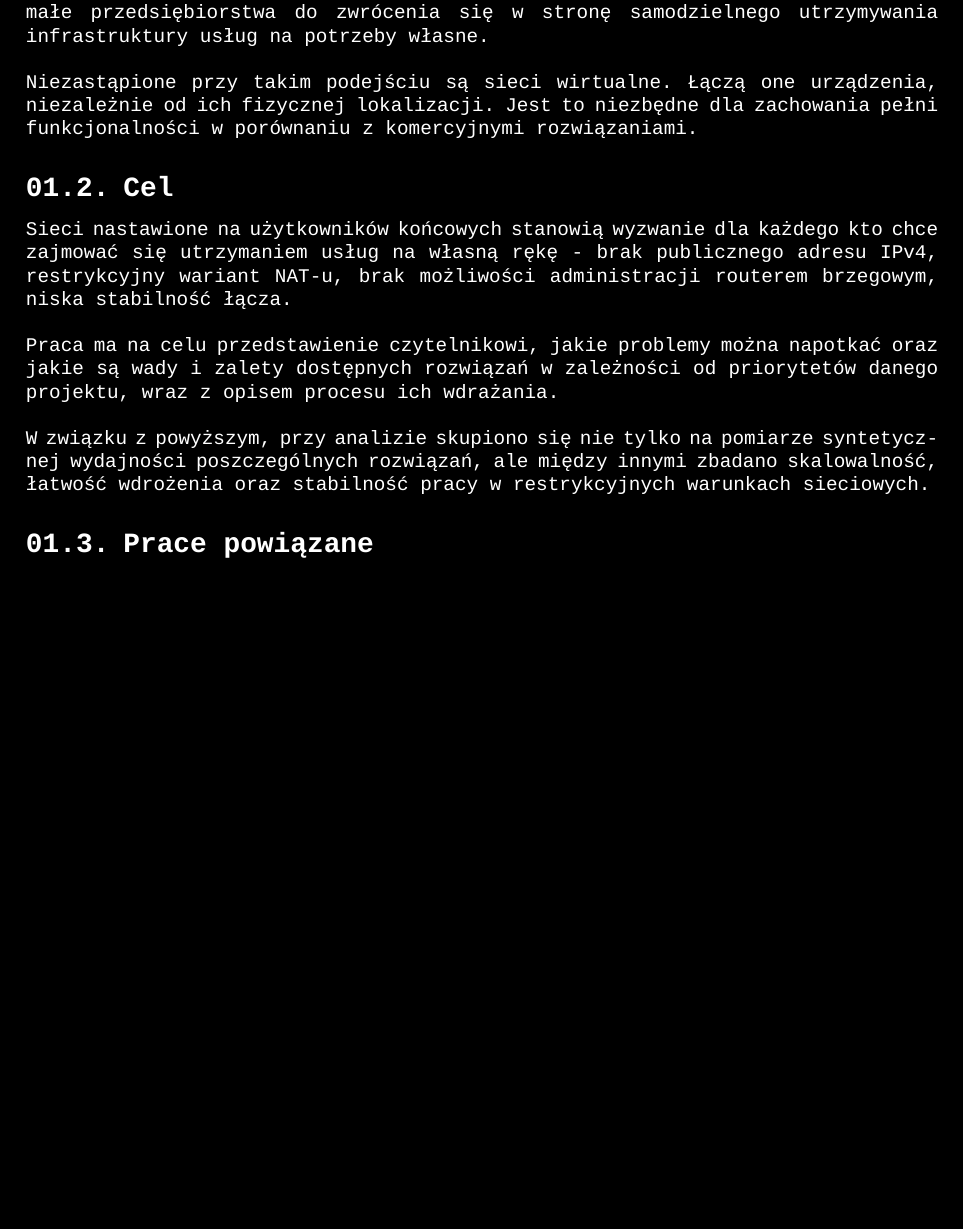
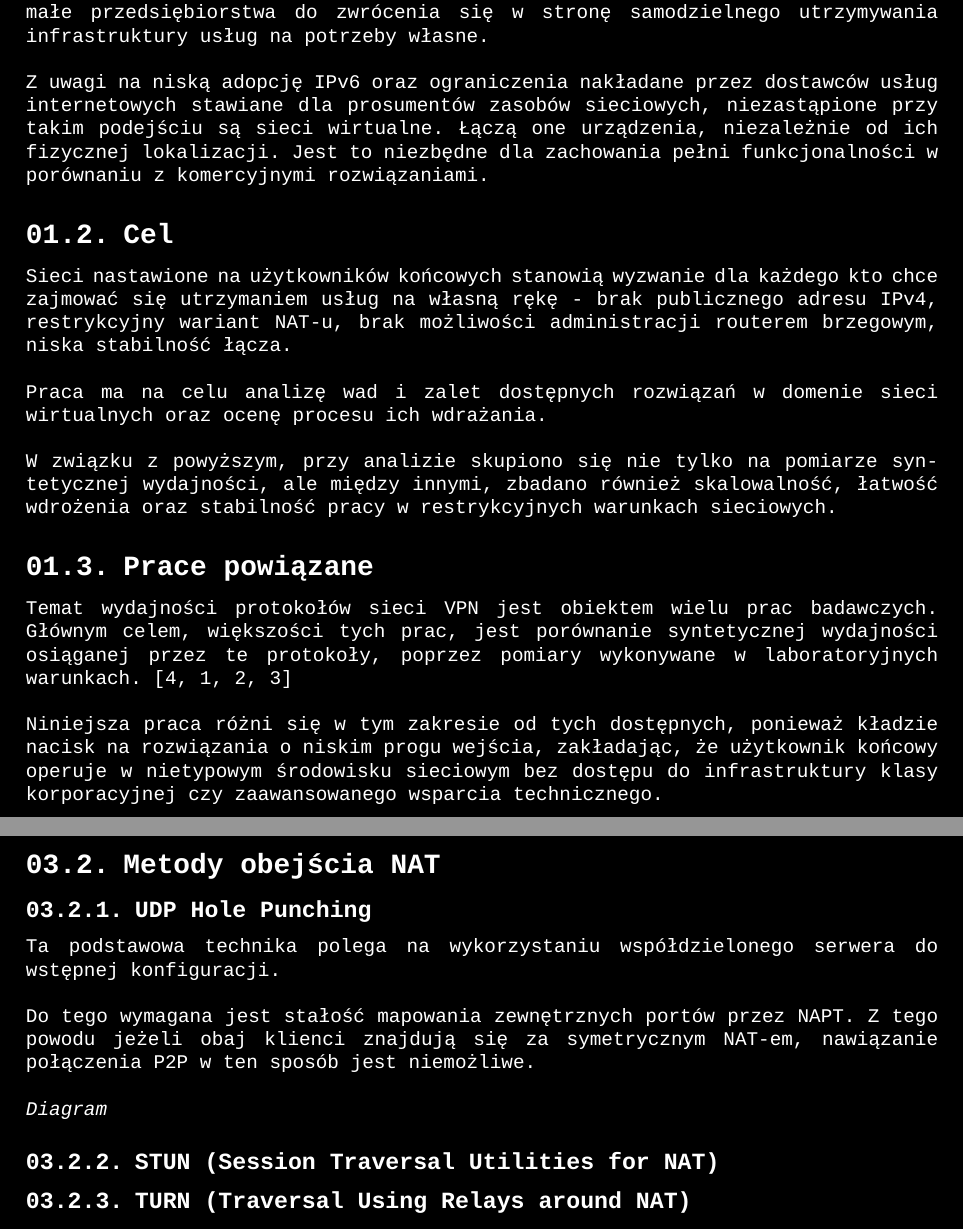
Before and after one commit to gq97a6/cs_meng_thesis, a LaTeX book (main.tex, which reads includes/1-wstep.tex, includes/3-restrykcyjne_srodowisko.tex): part of page 8 of 20 before the commit and two parts of pages 8 and 12 of 21 after it, the two joined at a grey line, cut so that both start at the same text, the shorter picture padded with empty space. Compiled offline with XeLaTeX; a missing font is replaced by an installed copy or a similar font.

Commit message:
No commit message.

```diff
--- a/includes/1-wstep.tex
+++ b/includes/1-wstep.tex
@@ -6,15 +6,18 @@ Internet początkowo rozwijał się jako zdecentralizowana sieć tworzona oddoln
 
 Aspekty takie jak suwerenność danych, ochrona prywatności, ograniczenie kosztów czy potrzeba autonomii to czynniki motywujące użytkowników indywidualnych oraz małe przedsiębiorstwa do zwrócenia się w stronę samodzielnego utrzymywania infrastruktury usług na potrzeby własne.\\
 
-Niezastąpione przy takim podejściu są sieci wirtualne. Łączą one urządzenia, niezależnie od ich fizycznej lokalizacji. Jest to niezbędne dla zachowania pełni funkcjonalności w porównaniu z komercyjnymi rozwiązaniami.
+Z uwagi na niską adopcję IPv6 oraz ograniczenia nakładane przez dostawców usług internetowych stawiane dla prosumentów zasobów sieciowych, niezastąpione przy takim podejściu są sieci wirtualne. Łączą one urządzenia, niezależnie od ich fizycznej lokalizacji. Jest to niezbędne dla zachowania pełni funkcjonalności w porównaniu z komercyjnymi rozwiązaniami.
 
 \subsection{Cel}
 
 Sieci nastawione na użytkowników końcowych stanowią wyzwanie dla każdego kto chce zajmować się utrzymaniem usług na własną rękę - brak publicznego adresu IPv4, restrykcyjny wariant NAT-u, brak możliwości administracji routerem brzegowym, niska stabilność łącza.\\
 
-Praca ma na celu przedstawienie czytelnikowi, jakie problemy można napotkać oraz jakie są wady i zalety dostępnych rozwiązań w zależności od priorytetów danego projektu, wraz z opisem procesu ich wdrażania.\\
+Praca ma na celu analizę wad i zalet dostępnych rozwiązań w domenie sieci wirtualnych oraz ocenę procesu ich wdrażania.\\
 
-W związku z powyższym, przy analizie skupiono się nie tylko na pomiarze syntetycznej wydajności poszczególnych rozwiązań, ale między innymi zbadano skalowalność, łatwość wdrożenia oraz stabilność pracy w restrykcyjnych warunkach sieciowych.
+W związku z powyższym, przy analizie skupiono się nie tylko na pomiarze syntetycznej wydajności, ale między innymi, zbadano również skalowalność, łatwość wdrożenia oraz stabilność pracy w restrykcyjnych warunkach sieciowych.
 
 \subsection{Prace powiązane}
 
+Temat wydajności protokołów sieci VPN jest obiektem wielu prac badawczych. Głównym celem, większości tych prac, jest porównanie syntetycznej wydajności osiąganej przez te protokoły, poprzez pomiary wykonywane w laboratoryjnych warunkach. \cite{rw1,rw2,rw4,rw6}\\
+
+Niniejsza praca różni się w tym zakresie od tych dostępnych, ponieważ kładzie nacisk na rozwiązania o niskim progu wejścia, zakładając, że użytkownik końcowy operuje w nietypowym środowisku sieciowym bez dostępu do infrastruktury klasy korporacyjnej czy zaawansowanego wsparcia technicznego.
--- a/includes/3-restrykcyjne_srodowisko.tex
+++ b/includes/3-restrykcyjne_srodowisko.tex
@@ -49,3 +52,16 @@ Wart ponownego odnotowania jest fakt, że jest to specyficzny sposób wykorzysta
+\subsection{Metody obejścia NAT}
+
+\subsubsection{UDP Hole Punching}
+
+Ta podstawowa technika polega na wykorzystaniu współdzielonego serwera do wstępnej konfiguracji.\\
+
+Do tego wymagana jest stałość mapowania zewnętrznych portów przez NAPT. Z tego powodu jeżeli obaj klienci znajdują się za symetrycznym NAT-em, nawiązanie połączenia P2P w ten sposób jest niemożliwe.\\
+
+\textit{Diagram}
+
+\subsubsection{STUN (Session Traversal Utilities for NAT)}
+
+\subsubsection{TURN (Traversal Using Relays around NAT)}
 
 \newpage
 
```
Also changed, not shown: includes/4-badane_modele.tex (+2 -2 lines), main.pdf, includes/1-wstep.tex (6 more changed lines), includes/3-restrykcyjne_srodowisko.tex (19 more changed lines), 1 other file.
